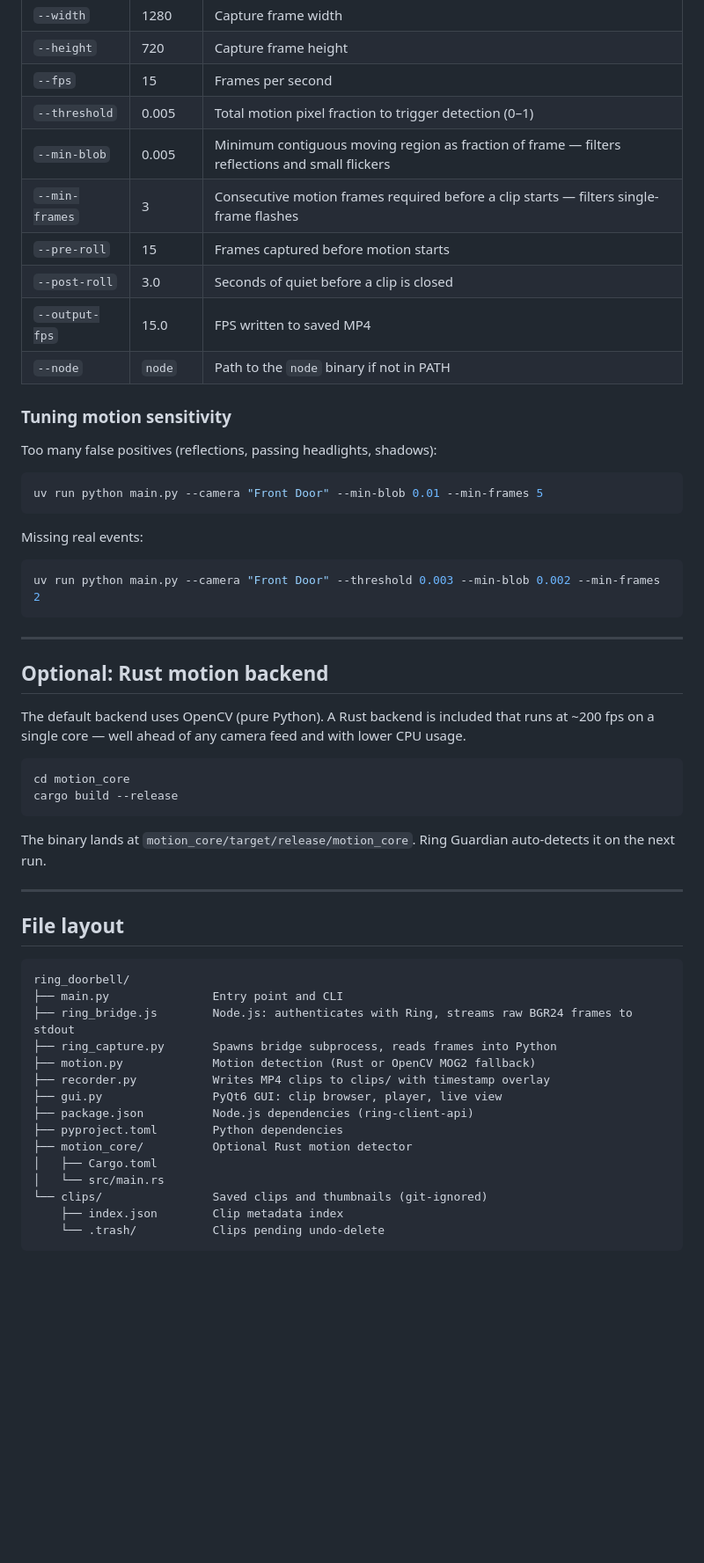
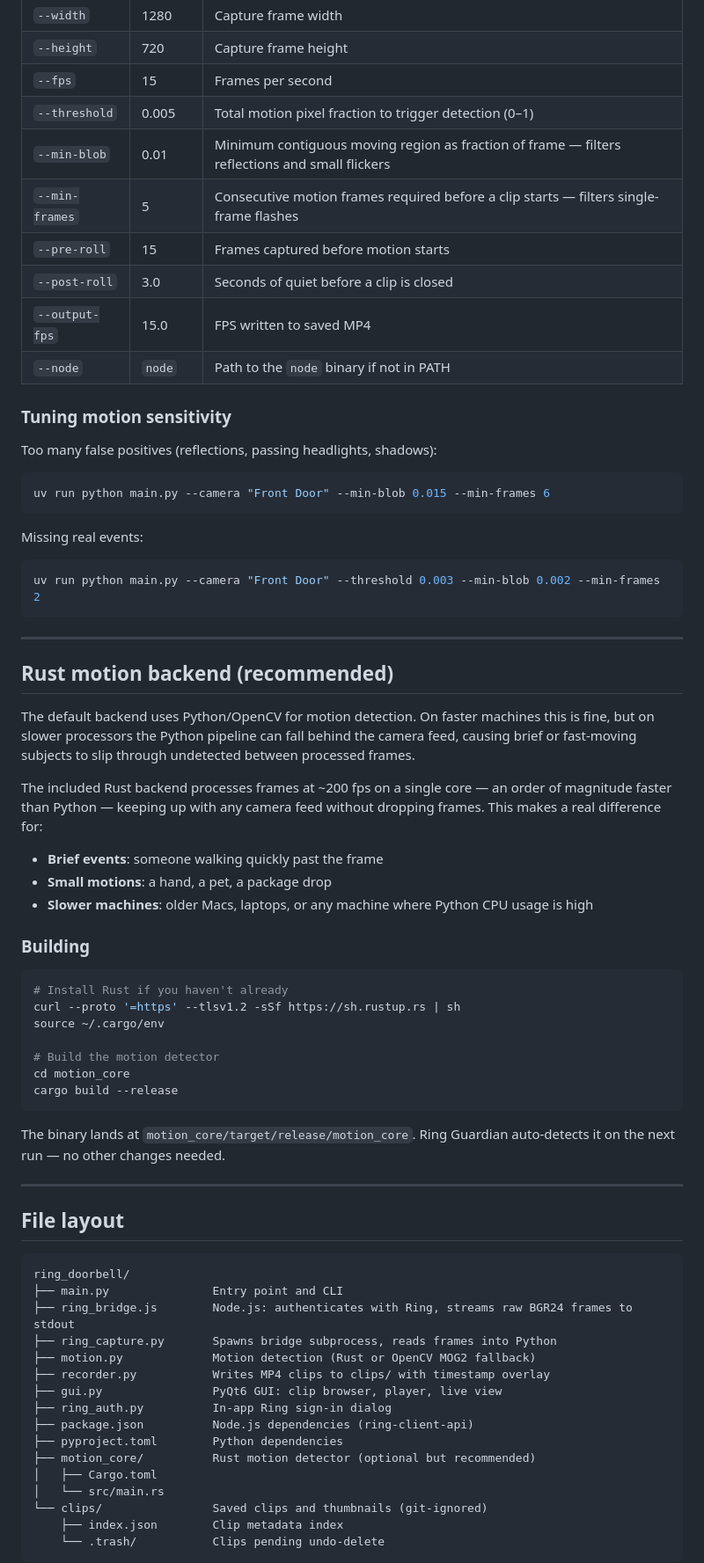
Before and after one commit to j0el/ring_doorbell, a Markdown page: README.md, the part around the change printed below. Shown: that part at 88% size. Drawn GitHub-style; blank space fills up the shorter version.

Commit message:
Docs, Rust blob filter, screenshot
- Add screenshot.png to README
- Credit Dylan Greif / ring-client-api
- Expand Rust section: explains why it matters on slower processors
  for brief/small motions
- Update CLI defaults in README (min-blob 0.01, min-frames 5)
- Port blob-size filter to Rust motion_core (BFS connected components)
- Pass min_blob_fraction from Python to Rust via init JSON
- Fix live view startup (setChecked after timers exist)
- Fix clip playback overwritten by live timer

````diff
--- a/README.md
+++ b/README.md
@@ -105,8 +115,8 @@ uv run python main.py --camera "Front Door" [options]
 | `--height` | 720 | Capture frame height |
 | `--fps` | 15 | Frames per second |
 | `--threshold` | 0.005 | Total motion pixel fraction to trigger detection (0–1) |
-| `--min-blob` | 0.005 | Minimum contiguous moving region as fraction of frame — filters reflections and small flickers |
-| `--min-frames` | 3 | Consecutive motion frames required before a clip starts — filters single-frame flashes |
+| `--min-blob` | 0.01 | Minimum contiguous moving region as fraction of frame — filters reflections and small flickers |
+| `--min-frames` | 5 | Consecutive motion frames required before a clip starts — filters single-frame flashes |
 | `--pre-roll` | 15 | Frames captured before motion starts |
 | `--post-roll` | 3.0 | Seconds of quiet before a clip is closed |
 | `--output-fps` | 15.0 | FPS written to saved MP4 |
@@ -117,7 +127,7 @@ uv run python main.py --camera "Front Door" [options]
 Too many false positives (reflections, passing headlights, shadows):
 
 ```bash
-uv run python main.py --camera "Front Door" --min-blob 0.01 --min-frames 5
+uv run python main.py --camera "Front Door" --min-blob 0.015 --min-frames 6
 ```
 
 Missing real events:
@@ -128,16 +138,29 @@ uv run python main.py --camera "Front Door" --threshold 0.003 --min-blob 0.002 -
 
 ---
 
-## Optional: Rust motion backend
+## Rust motion backend (recommended)
 
-The default backend uses OpenCV (pure Python). A Rust backend is included that runs at ~200 fps on a single core — well ahead of any camera feed and with lower CPU usage.
+The default backend uses Python/OpenCV for motion detection. On faster machines this is fine, but on slower processors the Python pipeline can fall behind the camera feed, causing brief or fast-moving subjects to slip through undetected between processed frames.
+
+The included Rust backend processes frames at ~200 fps on a single core — an order of magnitude faster than Python — keeping up with any camera feed without dropping frames. This makes a real difference for:
+
+- **Brief events**: someone walking quickly past the frame
+- **Small motions**: a hand, a pet, a package drop
+- **Slower machines**: older Macs, laptops, or any machine where Python CPU usage is high
+
+### Building
 
 ```bash
+# Install Rust if you haven't already
+curl --proto '=https' --tlsv1.2 -sSf https://sh.rustup.rs | sh
+source ~/.cargo/env
+
+# Build the motion detector
 cd motion_core
 cargo build --release
 ```
 
-The binary lands at `motion_core/target/release/motion_core`. Ring Guardian auto-detects it on the next run.
+The binary lands at `motion_core/target/release/motion_core`. Ring Guardian auto-detects it on the next run — no other changes needed.
 
 ---
 
@@ -151,9 +174,10 @@ ring_doorbell/
 ├── motion.py             Motion detection (Rust or OpenCV MOG2 fallback)
 ├── recorder.py           Writes MP4 clips to clips/ with timestamp overlay
 ├── gui.py                PyQt6 GUI: clip browser, player, live view
+├── ring_auth.py          In-app Ring sign-in dialog
 ├── package.json          Node.js dependencies (ring-client-api)
 ├── pyproject.toml        Python dependencies
-├── motion_core/          Optional Rust motion detector
+├── motion_core/          Rust motion detector (optional but recommended)
 │   ├── Cargo.toml
 │   └── src/main.rs
 └── clips/                Saved clips and thumbnails (git-ignored)
````
Also changed, not shown: other parts of README.md (+12 -2 lines), screenshot.png (added).
